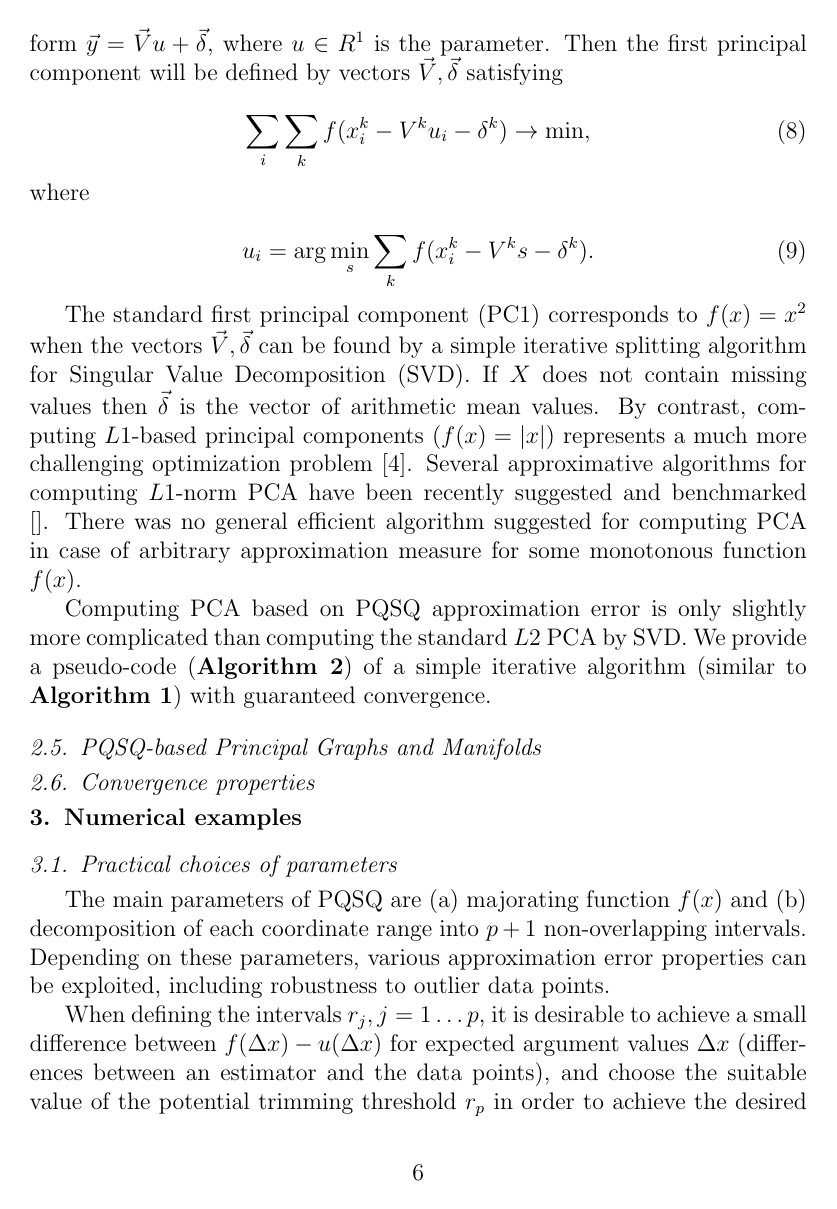
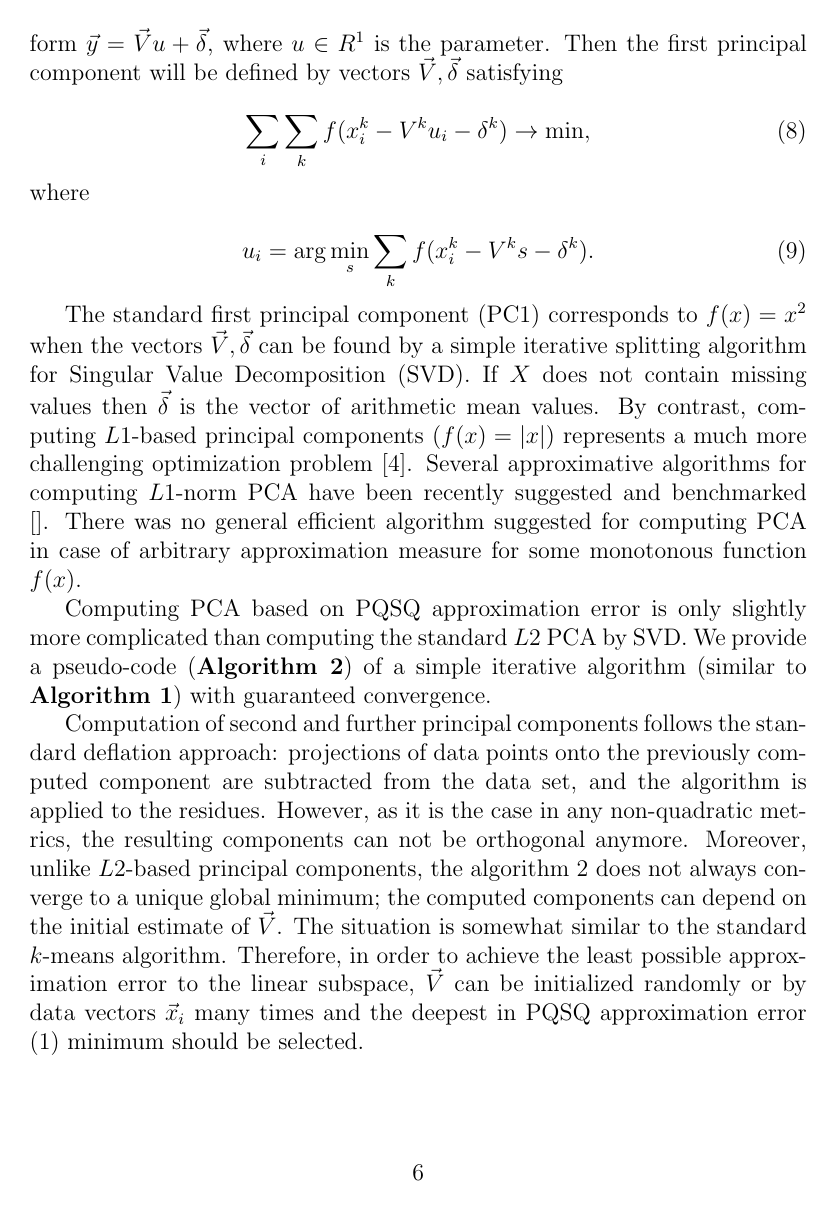
Before and after one commit to sysbio-curie/PQSQ-DataApproximators, a LaTeX paper (paper/SubquadraticPotential.tex): page 6 of 10 before the commit and page 6 of 11 after it. Compiled offline with pdfLaTeX.

Commit message:
Adding initialization by point + text modifs

```diff
--- a/paper/SubquadraticPotential.tex
+++ b/paper/SubquadraticPotential.tex
@@ -356,6 +356,9 @@ $$
 \end{algorithmic}
 \end{algorithm}
 
+Computation of second and further principal components follows the standard deflation approach: projections of data points onto the previously computed component are subtracted from the data set, and the algorithm is applied to the residues. However, as it is the case in any non-quadratic metrics, the resulting components can not be orthogonal anymore.
+Moreover, unlike $L2$-based principal components, the algorithm \ref{PQSQ_PC1} does not always converge to a unique global minimum; the computed components can depend on the initial estimate of $\vec{V}$. The situation is somewhat similar to the standard $k$-means algorithm. Therefore, in order to achieve the least possible approximation error to the linear subspace, $\vec{V}$ can be initialized randomly or by data vectors $\vec{x}_i$ many times and the deepest in PQSQ approximation error (\ref{distance_function}) minimum should be selected.
+
 
 \subsection{PQSQ-based Principal Graphs and Manifolds}
 
```
Also changed, not shown: paper/SubquadraticPotential.tex (3 more changed lines), 3 other files.
